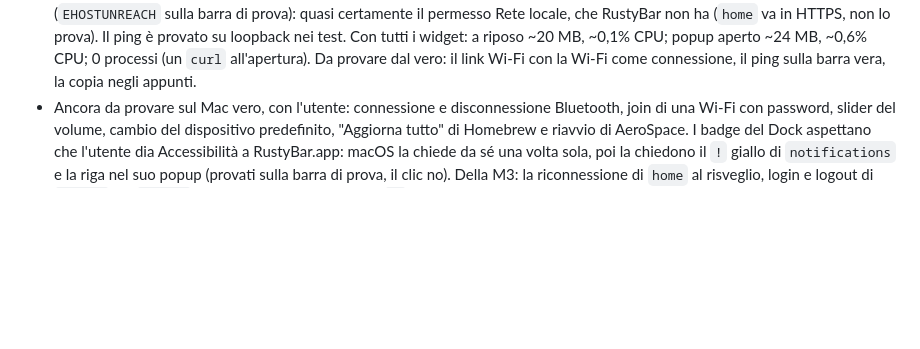
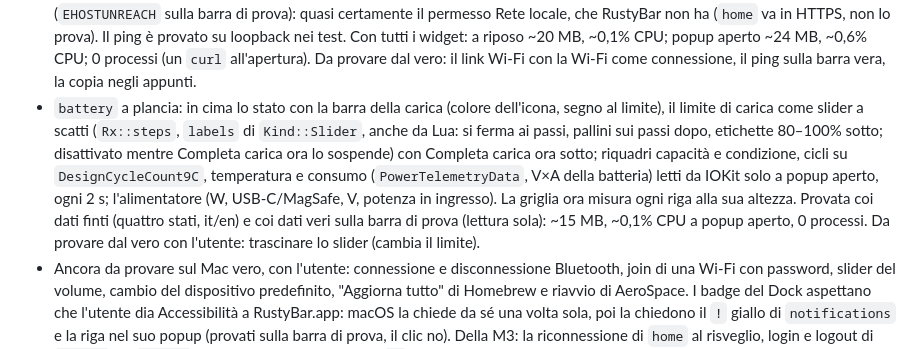
Before and after one commit to Francesco-Rapetti/rustybar, a Markdown page: CLAUDE.md, the part around the change. GitHub-like rendering; blank space fills up the shorter version.

```diff
--- a/CLAUDE.md
+++ b/CLAUDE.md
@@ -189,6 +189,15 @@ prima `export PATH="/opt/homebrew/opt/rustup/bin:$PATH"`.
   test. Con tutti i widget: a riposo ~20 MB, ~0,1% CPU; popup aperto ~24 MB, ~0,6%
   CPU; 0 processi (un `curl` all'apertura). Da provare dal vero: il link Wi-Fi con la Wi-Fi come
   connessione, il ping sulla barra vera, la copia negli appunti.
+- `battery` a plancia: in cima lo stato con la barra della carica (colore dell'icona, segno al
+  limite), il limite di carica come slider a scatti (`Rx::steps`, `labels` di `Kind::Slider`, anche
+  da Lua: si ferma ai passi, pallini sui passi dopo, etichette 80–100% sotto; disattivato mentre
+  Completa carica ora lo sospende) con Completa carica ora sotto; riquadri capacità e condizione,
+  cicli su `DesignCycleCount9C`, temperatura e consumo (`PowerTelemetryData`, V×A della batteria)
+  letti da IOKit solo a popup aperto, ogni 2 s; l'alimentatore (W, USB-C/MagSafe, V, potenza in
+  ingresso). La griglia ora misura ogni riga alla sua altezza. Provata coi dati finti (quattro
+  stati, it/en) e coi dati veri sulla barra di prova (lettura sola): ~15 MB, ~0,1% CPU a popup
+  aperto, 0 processi. Da provare dal vero con l'utente: trascinare lo slider (cambia il limite).
 - Ancora da provare sul Mac vero, con l'utente: connessione e disconnessione Bluetooth, join di una
   Wi-Fi con password, slider del volume, cambio del dispositivo predefinito, "Aggiorna tutto" di
   Homebrew e riavvio di AeroSpace. I badge del Dock aspettano che l'utente dia Accessibilità a
```
Also changed, not shown: README.md (+8 -6 lines), docs/screenshots/battery.png, 7 other files.
